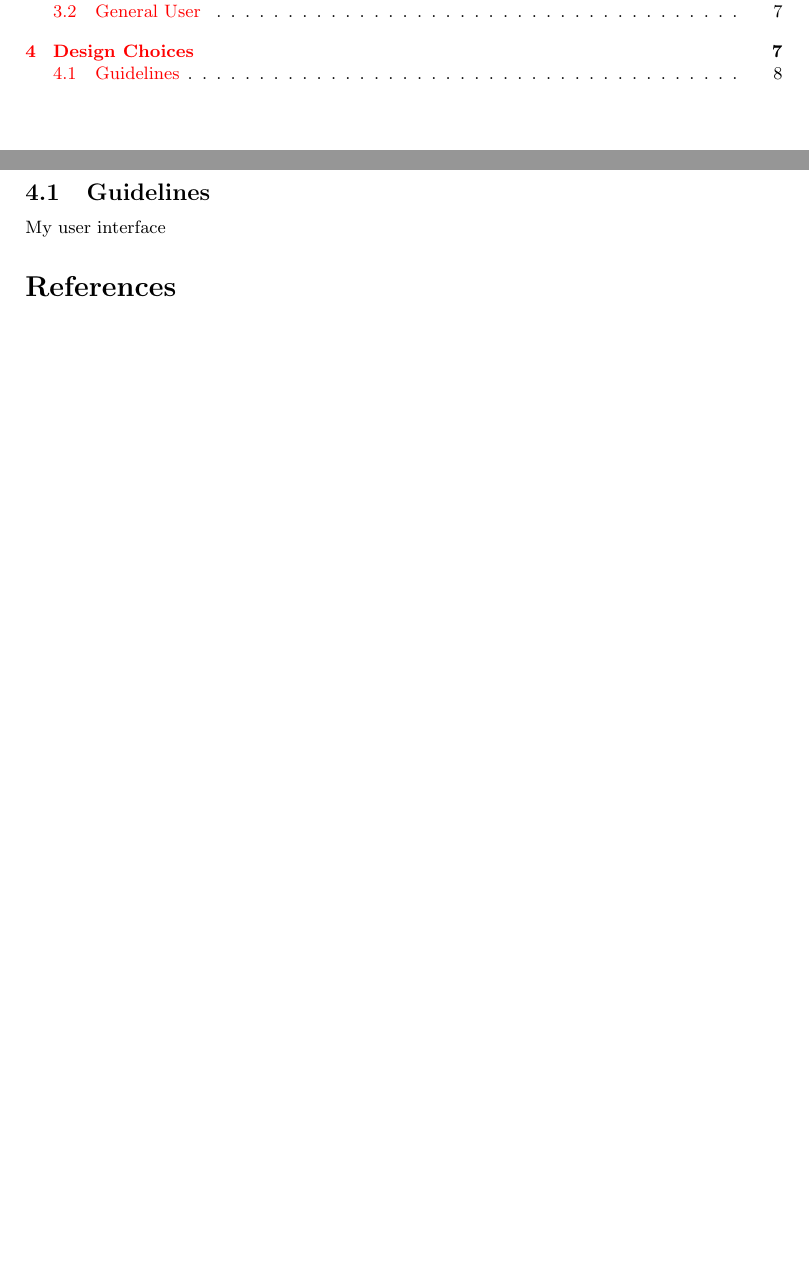
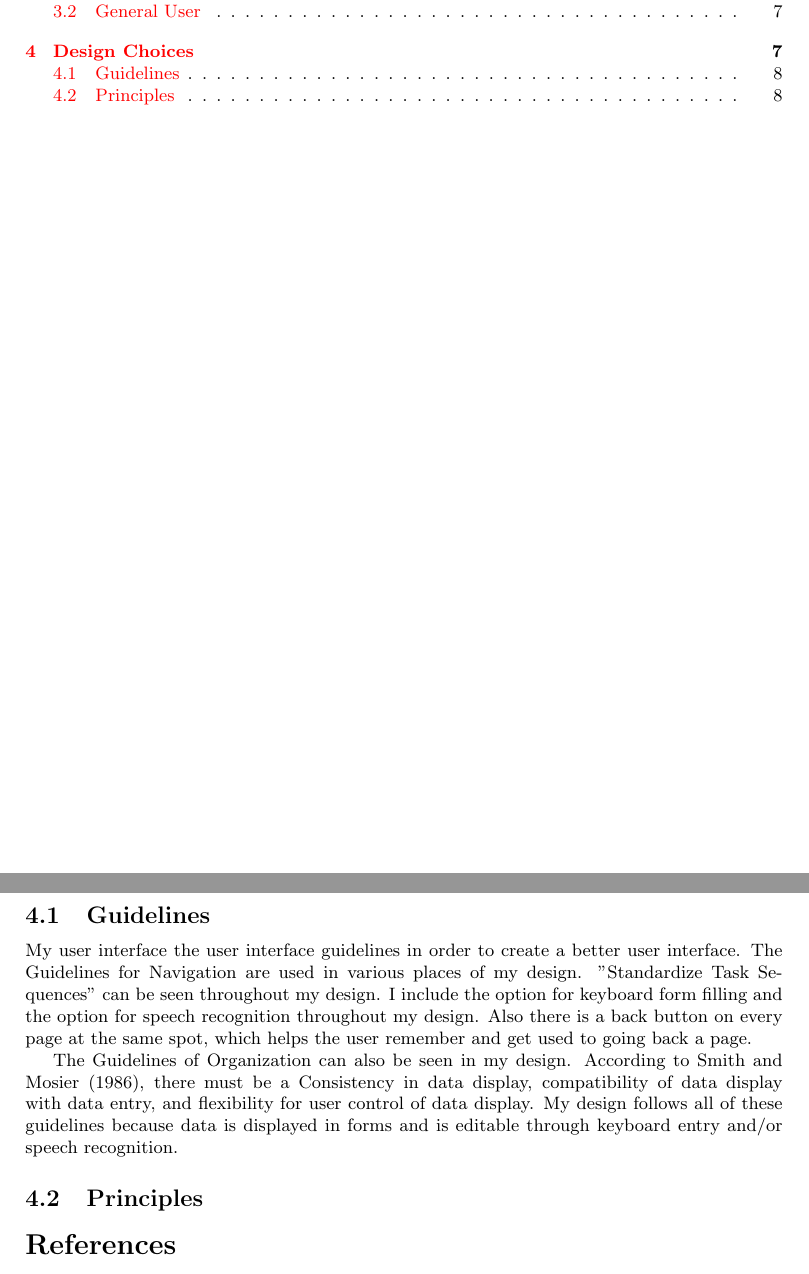
Before and after one commit to ericdea/cmsi370, a LaTeX document (headmaster-dream-design/cmsi370-dreamDesign.tex): two parts of pages 2 and 8 of 8, joined at a grey line, cut so that both start at the same text, the shorter picture padded with empty space. Compiled offline with pdfLaTeX.

Commit message:
started Design choices section, finished guidelines subsection.

```diff
--- a/headmaster-dream-design/cmsi370-dreamDesign.tex
+++ b/headmaster-dream-design/cmsi370-dreamDesign.tex
@@ -140,7 +140,13 @@ The design choices for my dream design interface are affected by many guidelines
 
 \subsection{Guidelines}
 
-My user interface
+My user interface the user interface guidelines in order to create a better user interface.  The Guidelines for Navigation are used in various places of my design.  "Standardize Task Sequences" can be seen throughout my design.  I include the option for keyboard form filling and the option for speech recognition throughout my design.  Also there is a back button on every page at the same spot, which helps the user remember and get used to going back a page.
+
+The Guidelines of Organization can also be seen in my design.   According to Smith and Mosier (1986), there must be a Consistency in data display, compatibility of data display with data entry, and flexibility for user control of data display.  My design follows all of these guidelines because data is displayed in forms and is editable through keyboard entry and/or speech recognition.
+
+\subsection{Principles}
+
+
 
 
 
```
